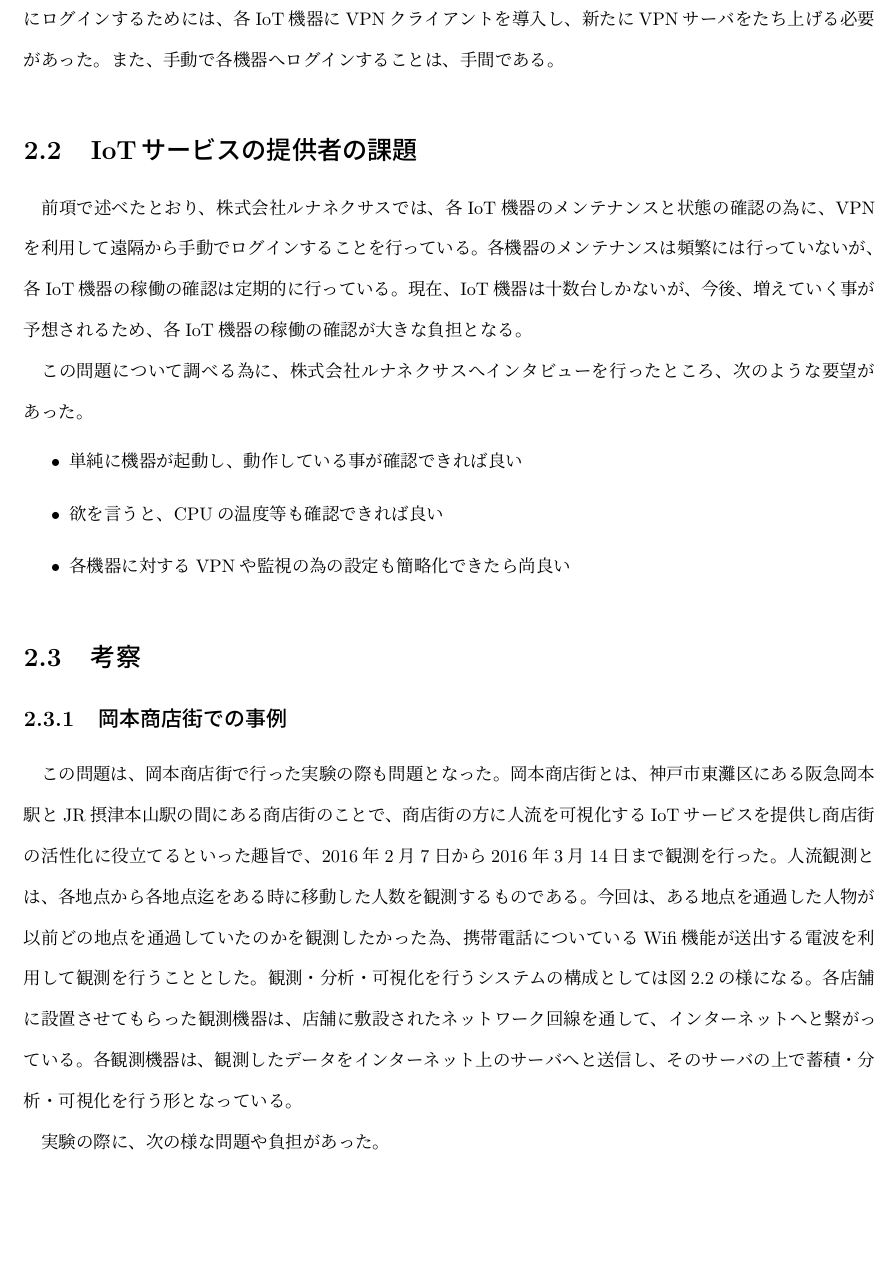
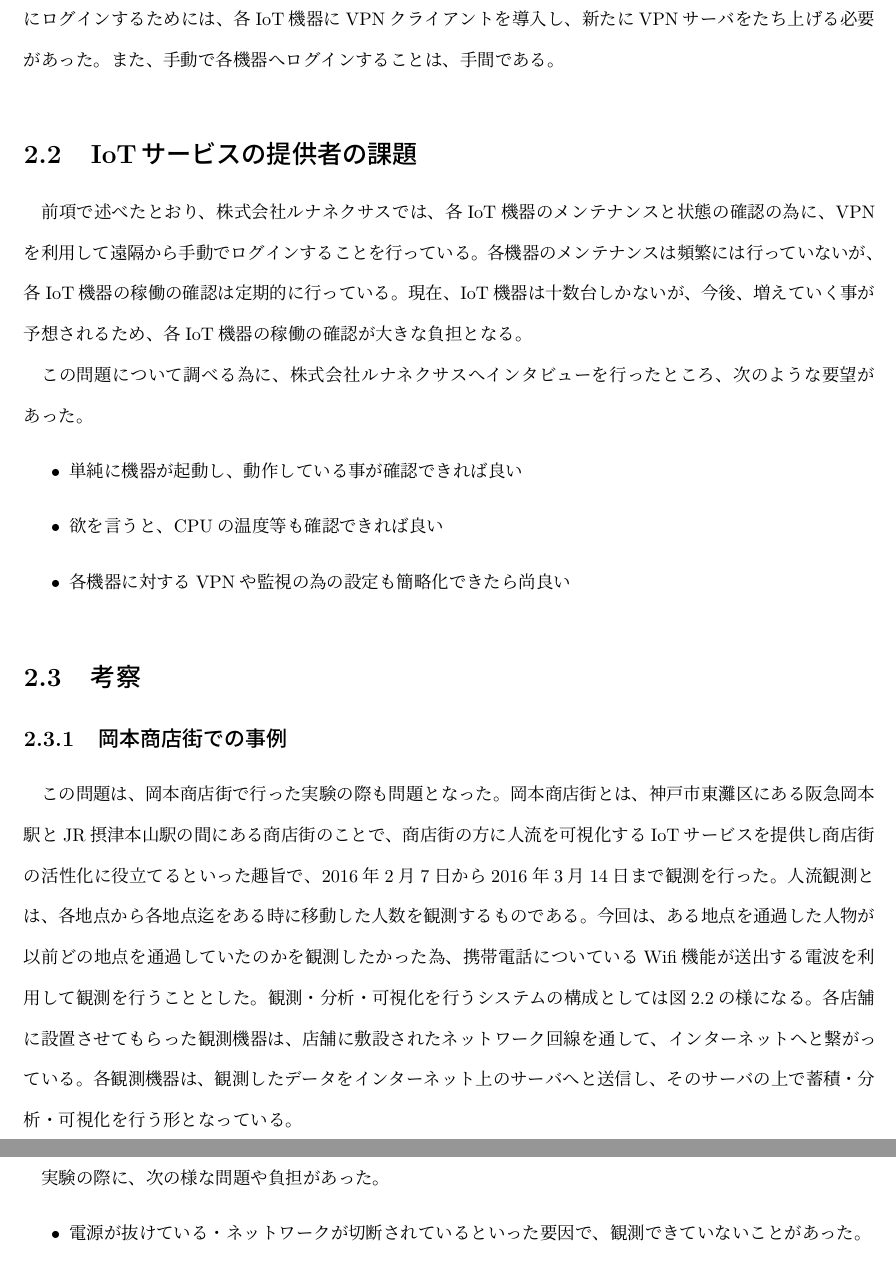
Before and after one commit to miyasakakoki/MasterThesis, a LaTeX thesis (thesis.tex, which reads issue.tex): part of page 10 of 37 before the commit and two parts of pages 10 and 11 of 36 after it, the two joined at a grey line, cut so that both start at the same text, the shorter picture padded with empty space. Compiled offline with pLaTeX and dvipdfmx; a LaTeX package or settings file that is missing is left out.

Commit message:
図だけページをなくした

```diff
--- a/issue.tex
+++ b/issue.tex
@@ -43,13 +43,15 @@ VPN越しにログインするためには、各IoT機器にVPNクライアン
 人流観測とは、各地点から各地点迄をある時に移動した人数を観測するものである。
 今回は、ある地点を通過した人物が以前どの地点を通過していたのかを観測したかった為、携帯電話についているWifi機能が送出する電波を利用して観測を行うこととした。
 観測・分析・可視化を行うシステムの構成としては図\ref{fig:okamoto_diag1}の様になる。
-\begin{figure}[htbp]
+各店舗に設置させてもらった観測機器は、店舗に敷設されたネットワーク回線を通して、インターネットへと繋がっている。
+各観測機器は、観測したデータをインターネット上のサーバへと送信し、そのサーバの上で蓄積・分析・可視化を行う形となっている。
+\medskip
+
+\begin{figure}[htb]
 \includegraphics[width=16cm]{images/okamoto_diag1.png}
 \caption{岡本商店街人流観測　構成図}
 \label{fig:okamoto_diag1}
 \end{figure}
-各店舗に設置させてもらった観測機器は、店舗に敷設されたネットワーク回線を通して、インターネットへと繋がっている。
-各観測機器は、観測したデータをインターネット上のサーバへと送信し、そのサーバの上で蓄積・分析・可視化を行う形となっている。
 
 実験の際に、次の様な問題や負担があった。
 \begin{itemize}
```
Also changed, not shown: 2 other files.
